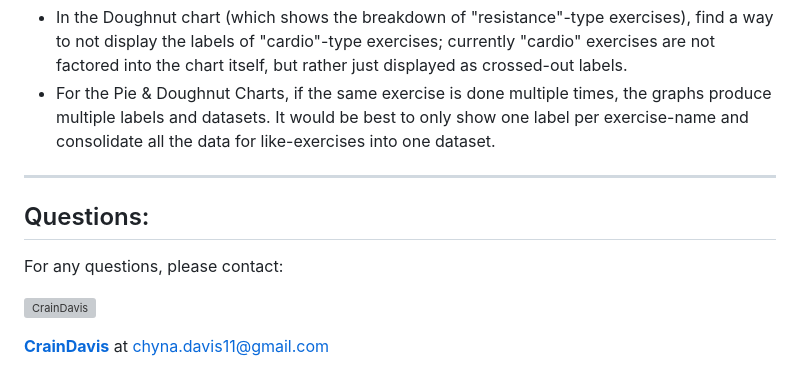
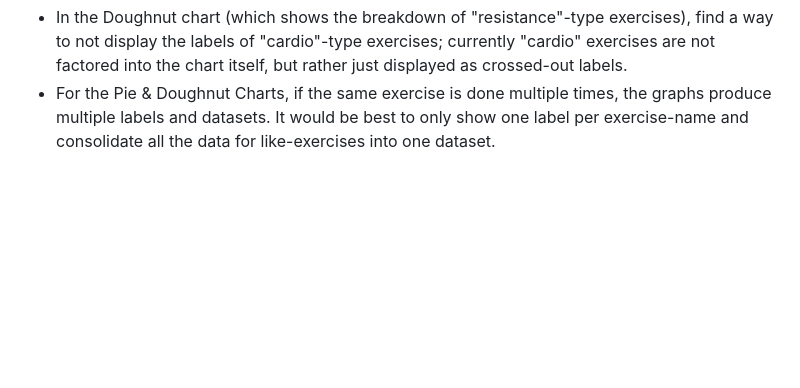
Before and after one commit to CrainDavis/WorkoutTracker, a Markdown page: README.md, the part around the change. Rendered like a GitHub page; blank space fills up the shorter version; grey boxes are pictures that could not be loaded.

```diff
--- a/README.md
+++ b/README.md
@@ -205,12 +205,3 @@ The starter code for this assignment came with some issues, particularly in the
 There are some issues with the front-end code (came pre-developed and _not_ written by me) that need to be fixed. They are as follows:
 * In the Doughnut chart (which shows the breakdown of "resistance"-type exercises), find a way to not display the labels of "cardio"-type exercises; currently "cardio" exercises are not factored into the chart itself, but rather just displayed as crossed-out labels.
 * For the Pie & Doughnut Charts, if the same exercise is done multiple times, the graphs produce multiple labels and datasets. It would be best to only show one label per exercise-name and consolidate all the data for like-exercises into one dataset.
-
----
-
-## Questions:
-For any questions, please contact:
-
-![CrainDavis](https://avatars0.githubusercontent.com/u/59345254?v=4)
-
-__[CrainDavis](https://github.com/CrainDavis)__ at chyna.davis11@gmail.com
```
